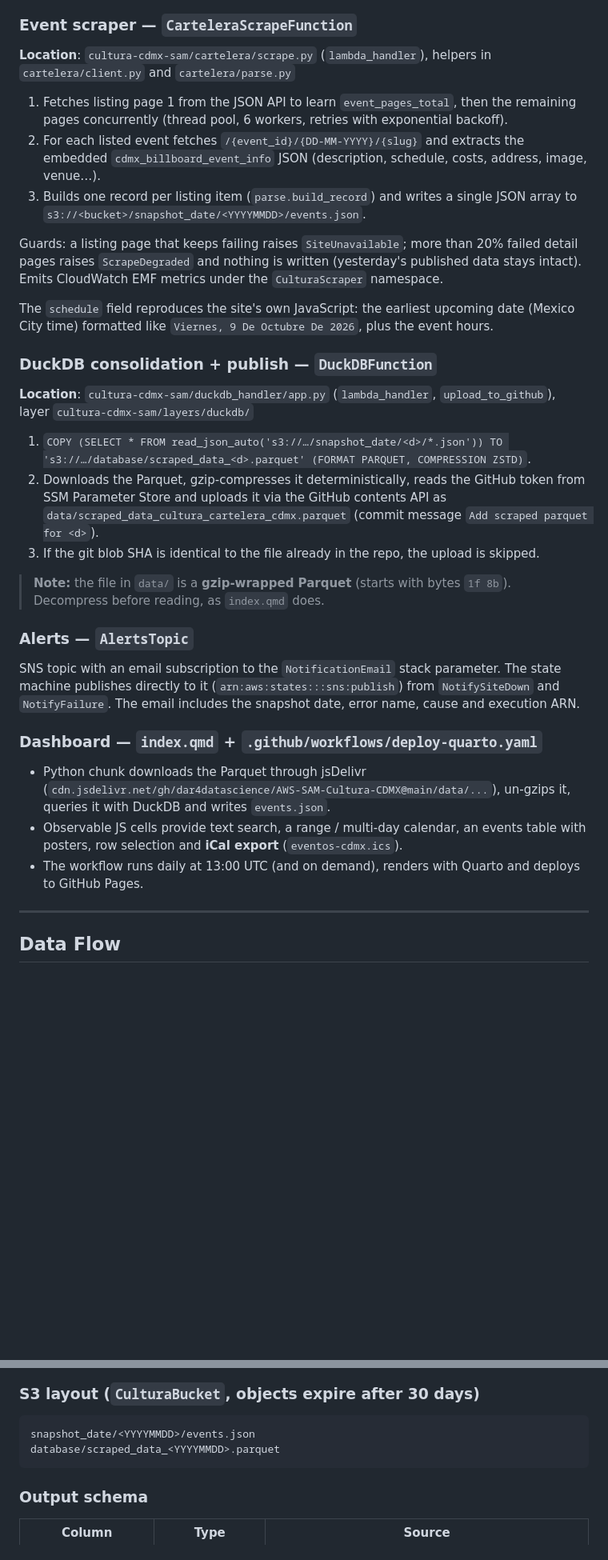
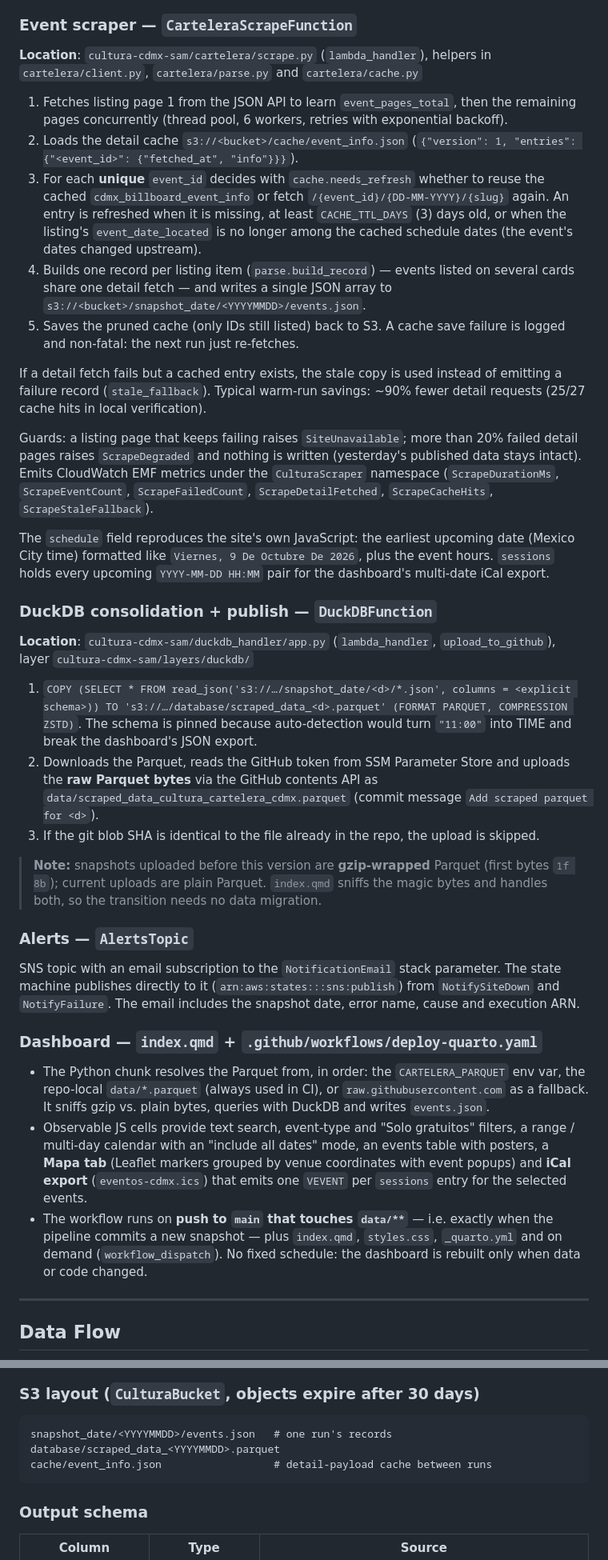
Before and after one commit to dar4datascience/AWS-SAM-Cultura-CDMX, a Markdown page: README.md, 2 parts joined by grey strips. Shown at 80% size. GitHub-like rendering; blank space fills up the shorter version.

````diff
--- a/README.md
+++ b/README.md
@@ -96,37 +100,55 @@ This replaces the old Playwright paginator check, which failed for weeks with
 ### Event scraper — `CarteleraScrapeFunction`
 
 **Location**: `cultura-cdmx-sam/cartelera/scrape.py` (`lambda_handler`), helpers in
-`cartelera/client.py` and `cartelera/parse.py`
+`cartelera/client.py`, `cartelera/parse.py` and `cartelera/cache.py`
 
 1. Fetches listing page 1 from the JSON API to learn `event_pages_total`, then the remaining
    pages concurrently (thread pool, 6 workers, retries with exponential backoff).
-2. For each listed event fetches `/{event_id}/{DD-MM-YYYY}/{slug}` and extracts the embedded
-   `cdmx_billboard_event_info` JSON (description, schedule, costs, address, image, venue…).
-3. Builds one record per listing item (`parse.build_record`) and writes a single JSON array to
+2. Loads the detail cache `s3://<bucket>/cache/event_info.json`
+   (`{"version": 1, "entries": {"<event_id>": {"fetched_at", "info"}}}`).
+3. For each **unique** `event_id` decides with `cache.needs_refresh` whether to reuse the
+   cached `cdmx_billboard_event_info` or fetch `/{event_id}/{DD-MM-YYYY}/{slug}` again.
+   An entry is refreshed when it is missing, at least `CACHE_TTL_DAYS` (3) days old, or when
+   the listing's `event_date_located` is no longer among the cached schedule dates (the
+   event's dates changed upstream).
+4. Builds one record per listing item (`parse.build_record`) — events listed on several
+   cards share one detail fetch — and writes a single JSON array to
    `s3://<bucket>/snapshot_date/<YYYYMMDD>/events.json`.
+5. Saves the pruned cache (only IDs still listed) back to S3. A cache save failure is
+   logged and non-fatal: the next run just re-fetches.
+
+If a detail fetch fails but a cached entry exists, the stale copy is used instead of
+emitting a failure record (`stale_fallback`). Typical warm-run savings: ~90% fewer detail
+requests (25/27 cache hits in local verification).
 
 Guards: a listing page that keeps failing raises `SiteUnavailable`; more than 20% failed detail
 pages raises `ScrapeDegraded` and nothing is written (yesterday's published data stays intact).
-Emits CloudWatch EMF metrics under the `CulturaScraper` namespace.
+Emits CloudWatch EMF metrics under the `CulturaScraper` namespace (`ScrapeDurationMs`,
+`ScrapeEventCount`, `ScrapeFailedCount`, `ScrapeDetailFetched`, `ScrapeCacheHits`,
+`ScrapeStaleFallback`).
 
 The `schedule` field reproduces the site's own JavaScript: the earliest upcoming date (Mexico
-City time) formatted like `Viernes, 9 De Octubre De 2026`, plus the event hours.
+City time) formatted like `Viernes, 9 De Octubre De 2026`, plus the event hours. `sessions`
+holds every upcoming `YYYY-MM-DD HH:MM` pair for the dashboard's multi-date iCal export.
 
 ### DuckDB consolidation + publish — `DuckDBFunction`
 
 **Location**: `cultura-cdmx-sam/duckdb_handler/app.py` (`lambda_handler`, `upload_to_github`),
 layer `cultura-cdmx-sam/layers/duckdb/`
 
-1. `COPY (SELECT * FROM read_json_auto('s3://…/snapshot_date/<d>/*.json')) TO
-   's3://…/database/scraped_data_<d>.parquet' (FORMAT PARQUET, COMPRESSION ZSTD)`.
-2. Downloads the Parquet, gzip-compresses it deterministically, reads the GitHub token from SSM
-   Parameter Store and uploads it via the GitHub contents API as
+1. `COPY (SELECT * FROM read_json('s3://…/snapshot_date/<d>/*.json', columns = <explicit
+   schema>)) TO 's3://…/database/scraped_data_<d>.parquet' (FORMAT PARQUET, COMPRESSION
+   ZSTD)`. The schema is pinned because auto-detection would turn `"11:00"` into TIME and
+   break the dashboard's JSON export.
+2. Downloads the Parquet, reads the GitHub token from SSM Parameter Store and uploads the
+   **raw Parquet bytes** via the GitHub contents API as
    `data/scraped_data_cultura_cartelera_cdmx.parquet` (commit message
    `Add scraped parquet for <d>`).
 3. If the git blob SHA is identical to the file already in the repo, the upload is skipped.
 
-> **Note:** the file in `data/` is a **gzip-wrapped Parquet** (starts with bytes `1f 8b`).
-> Decompress before reading, as `index.qmd` does.
+> **Note:** snapshots uploaded before this version are **gzip-wrapped** Parquet (first bytes
+> `1f 8b`); current uploads are plain Parquet. `index.qmd` sniffs the magic bytes and handles
+> both, so the transition needs no data migration.
 
 ### Alerts — `AlertsTopic`
 
@@ -136,13 +158,18 @@ machine publishes directly to it (`arn:aws:states:::sns:publish`) from `NotifySi
 
 ### Dashboard — `index.qmd` + `.github/workflows/deploy-quarto.yaml`
 
-- Python chunk downloads the Parquet through jsDelivr
-  (`cdn.jsdelivr.net/gh/dar4datascience/AWS-SAM-Cultura-CDMX@main/data/...`), un-gzips it, queries
-  it with DuckDB and writes `events.json`.
-- Observable JS cells provide text search, a range / multi-day calendar, an events table with
-  posters, row selection and **iCal export** (`eventos-cdmx.ics`).
-- The workflow runs daily at 13:00 UTC (and on demand), renders with Quarto and deploys to
-  GitHub Pages.
+- The Python chunk resolves the Parquet from, in order: the `CARTELERA_PARQUET` env var, the
+  repo-local `data/*.parquet` (always used in CI), or `raw.githubusercontent.com` as a
+  fallback. It sniffs gzip vs. plain bytes, queries with DuckDB and writes `events.json`.
+- Observable JS cells provide text search, event-type and "Solo gratuitos" filters, a
+  range / multi-day calendar with an "include all dates" mode, an events table with posters,
+  a **Mapa tab** (Leaflet markers grouped by venue coordinates with event popups) and
+  **iCal export** (`eventos-cdmx.ics`) that emits one `VEVENT` per `sessions` entry for the
+  selected events.
+- The workflow runs on **push to `main` that touches `data/**`** — i.e. exactly when the
+  pipeline commits a new snapshot — plus `index.qmd`, `styles.css`, `_quarto.yml` and on
+  demand (`workflow_dispatch`). No fixed schedule: the dashboard is rebuilt only when data
+  or code changed.
 
 ---
 
@@ -180,8 +210,9 @@ sequenceDiagram
 ### S3 layout (`CulturaBucket`, objects expire after 30 days)
 
 ```text
-snapshot_date/<YYYYMMDD>/events.json
+snapshot_date/<YYYYMMDD>/events.json   # one run's records
 database/scraped_data_<YYYYMMDD>.parquet
+cache/event_info.json                  # detail-payload cache between runs
 ```
 
 ### Output schema
````
Also changed, not shown: other parts of README.md (+48 -30 lines).
